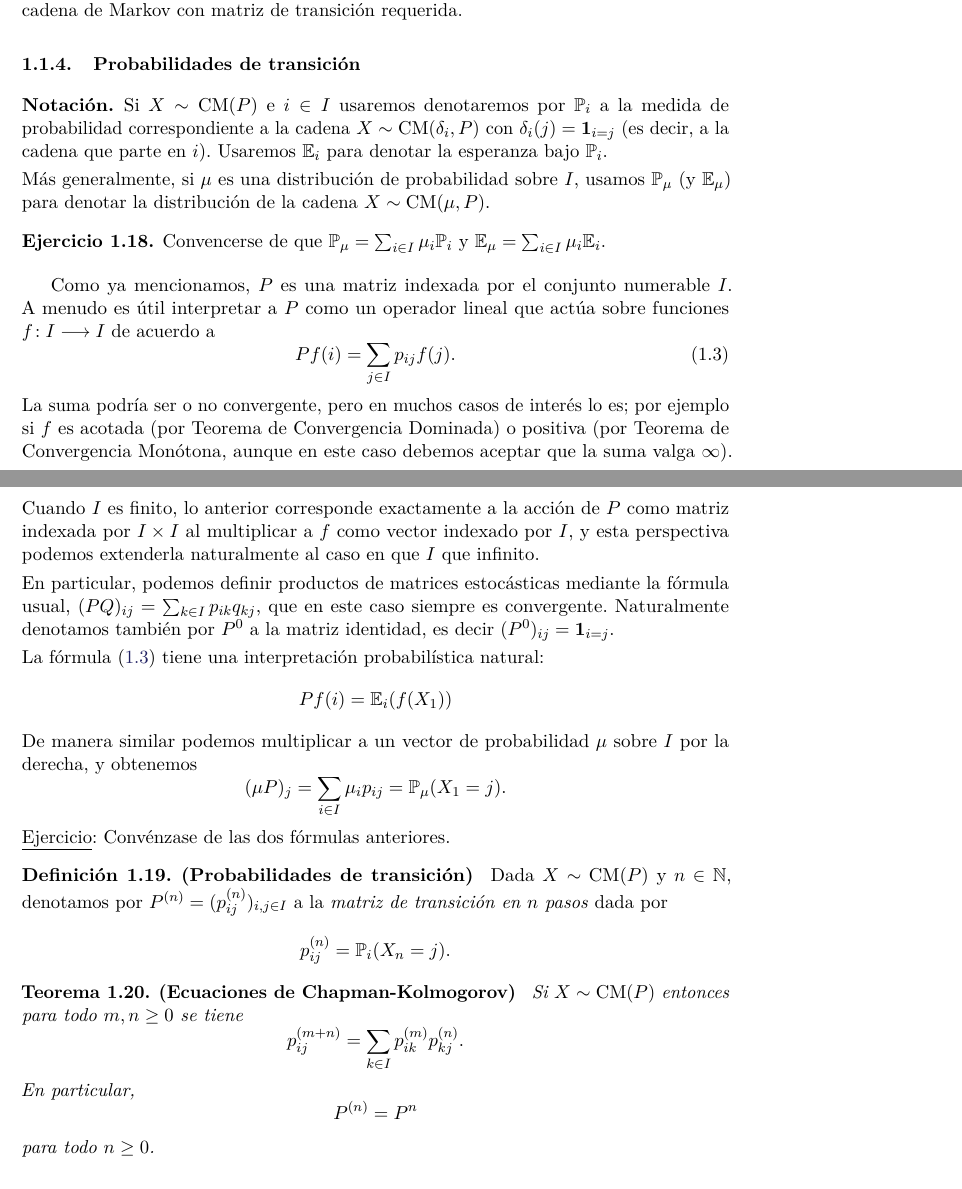
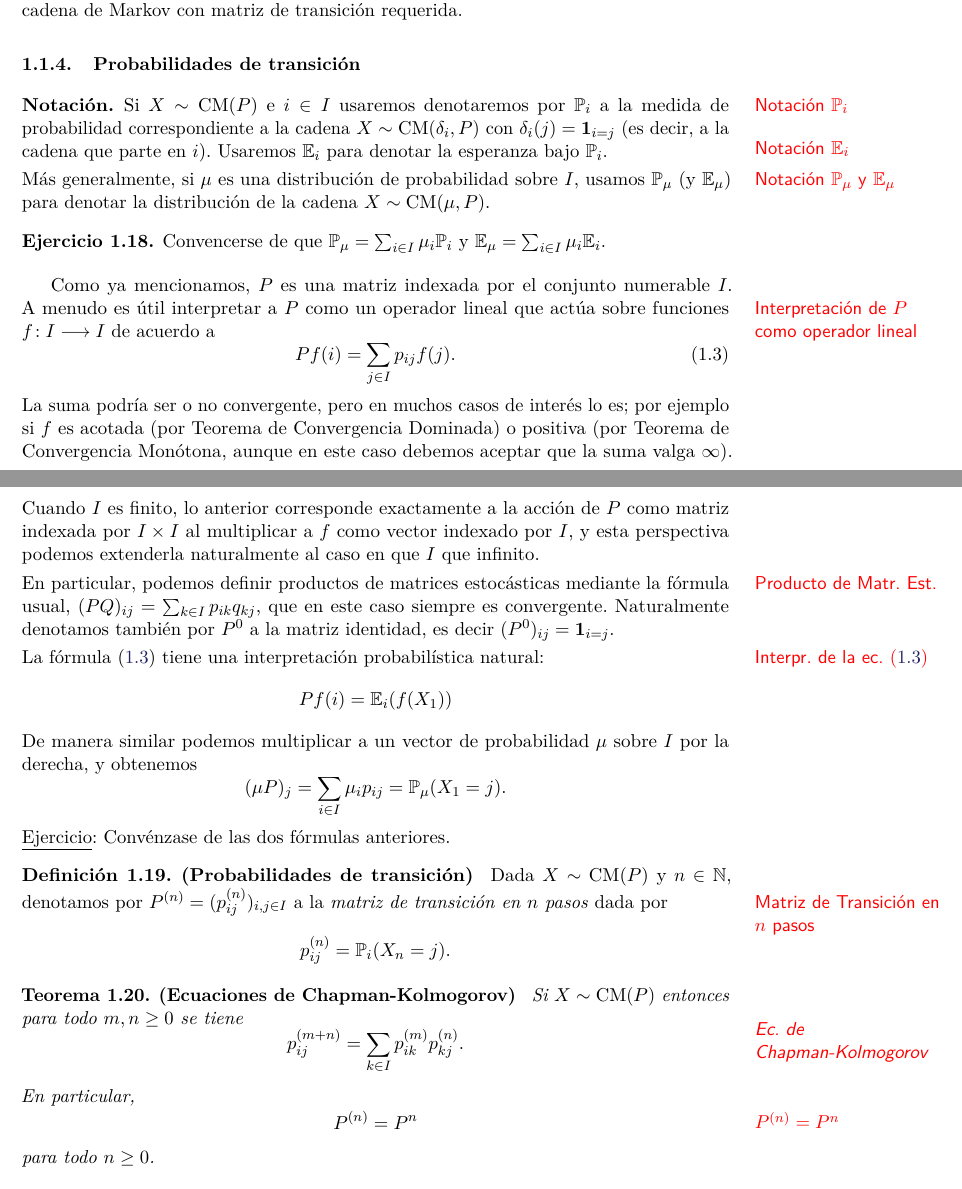
Before and after one commit to PanchitoMunoz/Apuntes-de-Markov, a LaTeX document (apuntesMarkov.tex, which reads capitulos/cadenas_de_markov.tex): two parts of pages 7 and 8 of 19, joined at a grey line, cut so that both start at the same text. Compiled offline with pdfLaTeX.

Commit message:
Updates from Overleaf

```diff
--- a/capitulos/cadenas_de_markov.tex
+++ b/capitulos/cadenas_de_markov.tex
@@ -298,10 +298,10 @@ El teorema nos asegura que el proceso estocástico construido de acuerdo a \eqre
 \subsubsection{Probabilidades de transición}
 
 \begin{notation}
-Si $X\sim\CM(P)$ e $i\in I$ usaremos denotaremos por $\pp_i$ a la medida de probabilidad correspondiente a la cadena $X\sim\CM(\delta_i,P)$ con $\delta_i(j)=\uno{i=j}$ (es decir, a la cadena que parte en $i$).
-Usaremos $\ee_i$ para denotar la esperanza bajo $\pp_i$.
+Si $X\sim\CM(P)$ e $i\in I$ usaremos denotaremos por $\pp_i$\marginnote{Notación $\pp_i$} a la medida de probabilidad correspondiente a la cadena $X\sim\CM(\delta_i,P)$ con $\delta_i(j)=\uno{i=j}$ (es decir, a la cadena que parte en $i$).
+Usaremos $\ee_i$\marginnote{Notación $\ee_i$}[-2pt] para denotar la esperanza bajo $\pp_i$.
 \lsep
-Más generalmente, si $\mu$ es una distribución de probabilidad sobre $I$, usamos $\pp_\mu$ (y $\ee_\mu$) para denotar la distribución de la cadena $X\sim\CM(\mu,P)$.
+Más generalmente, si $\mu$ es una distribución de probabilidad sobre $I$, usamos \marginnote{Notación $\pp_\mu$ y $\ee_\mu$}$\pp_\mu$ (y $\ee_\mu$) para denotar la distribución de la cadena $X\sim\CM(\mu,P)$.
 \end{notation}
 
 \begin{exer}
@@ -309,31 +309,31 @@ Convencerse de que $\pp_\mu=\sum_{i\in I}\mu_i\pp_i$ y $\ee_\mu=\sum_{i\in I}\mu
 \end{exer}
 
 Como ya mencionamos, $P$ es una matriz indexada por el conjunto numerable $I$.
-A menudo es útil interpretar a $P$ como un operador lineal que actúa sobre funciones $f\!:I\longrightarrow I$ de acuerdo a
+A menudo es útil \marginnote{Interpretación de $P$ como operador lineal}interpretar a $P$ como un operador lineal que actúa sobre funciones $f\!:I\longrightarrow I$ de acuerdo a
 \begin{equation}
 Pf(i)=\sum_{j\in I}p_{ij}f(j).\label{eq:Pf}
 \end{equation}
 La suma podría ser o no convergente, pero en muchos casos de interés lo es; por ejemplo si $f$ es acotada (por Teorema de Convergencia Dominada) o positiva (por Teorema de Convergencia Monótona, aunque en este caso debemos aceptar que la suma valga $\infty$).
 Cuando $I$ es finito, lo anterior corresponde exactamente a la acción de $P$ como matriz indexada por $I\times I$ al multiplicar a $f$ como vector indexado por $I$, y esta perspectiva podemos extenderla naturalmente al caso en que $I$ que infinito.
 \lsep
-En particular, podemos definir productos de matrices estocásticas mediante la fórmula usual, $(PQ)_{ij}=\sum_{k\in I}p_{ik}q_{kj}$, que en este caso siempre es convergente.
+En particular, podemos definir\marginnote{Producto de Matr. Est.} productos de matrices estocásticas mediante la fórmula usual, $(PQ)_{ij}=\sum_{k\in I}p_{ik}q_{kj}$, que en este caso siempre es convergente.
 Naturalmente denotamos también por $P^0$ a la matriz identidad, es decir $(P^0)_{ij}=\uno{i=j}$.
 \lsep
-La fórmula \eqref{eq:Pf} tiene una interpretación probabilística natural:
+La fórmula \eqref{eq:Pf} tiene una\marginnote{Interpr. de la ec. \eqref{eq:Pf}} interpretación probabilística natural:
 \[Pf(i)=\ee_{i}(f(X_1))\]
 De manera similar podemos multiplicar a un vector de probabilidad $\mu$ sobre $I$ por la derecha, y obtenemos
 \[(\mu P)_j=\sum_{i\in I}\mu_ip_{ij}=\pp_\mu(X_1=j).\]
 \uexer: Convénzase de las dos fórmulas anteriores.
 
 \begin{defn}\tbf{Probabilidades de transición}
-Dada $X\sim\CM(P)$ y $n\in\nn$, denotamos por $P^{(n)}=(p^{(n)}_{ij})_{i,j\in I}$ a la \emph{matriz de transición en $n$ pasos} dada por
+Dada $X\sim\CM(P)$ y $n\in\nn$, denotamos por $P^{(n)}=(p^{(n)}_{ij})_{i,j\in I}$ a la\marginnote{Matriz de Transición en $n$ pasos} \emph{matriz de transición en $n$ pasos} dada por
 \[p^{(n)}_{ij}=\pp_i(X_n=j).\]
 \end{defn}
 
-\begin{thm}\tbf{Ecuaciones de Chapman-Kolmogorov}
+\begin{thm}\tbf{Ecuaciones de Chapman-Kolmogorov}\marginnote{Ec. de Chapman-Kolmogorov}[20pt]
 Si $X\sim\CM(P)$ entonces para todo $m,n\geq0$ se tiene
 \[p^{(m+n)}_{ij}=\sum_{k\in I}p^{(m)}_{ik}p^{(n)}_{kj}.\]
-En particular,
+En particular, \marginnote{$P^{(n)}=P^n$}[15pt]
 \[P^{(n)}=P^n\]
 para todo $n\geq0$.
 \end{thm}
```
